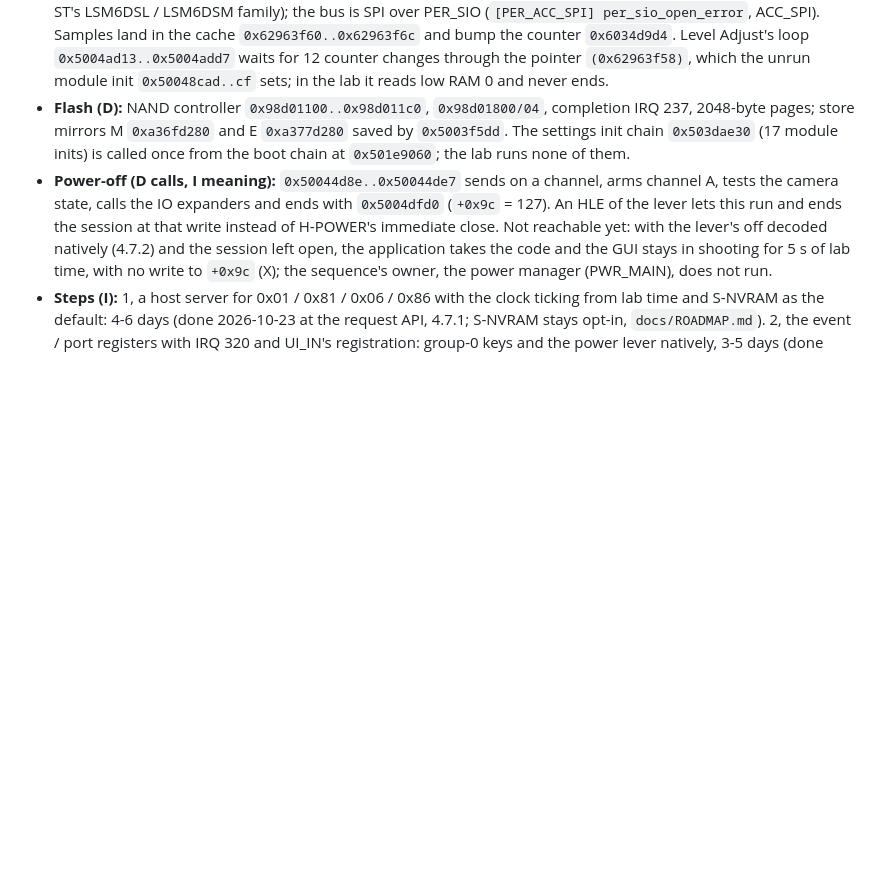
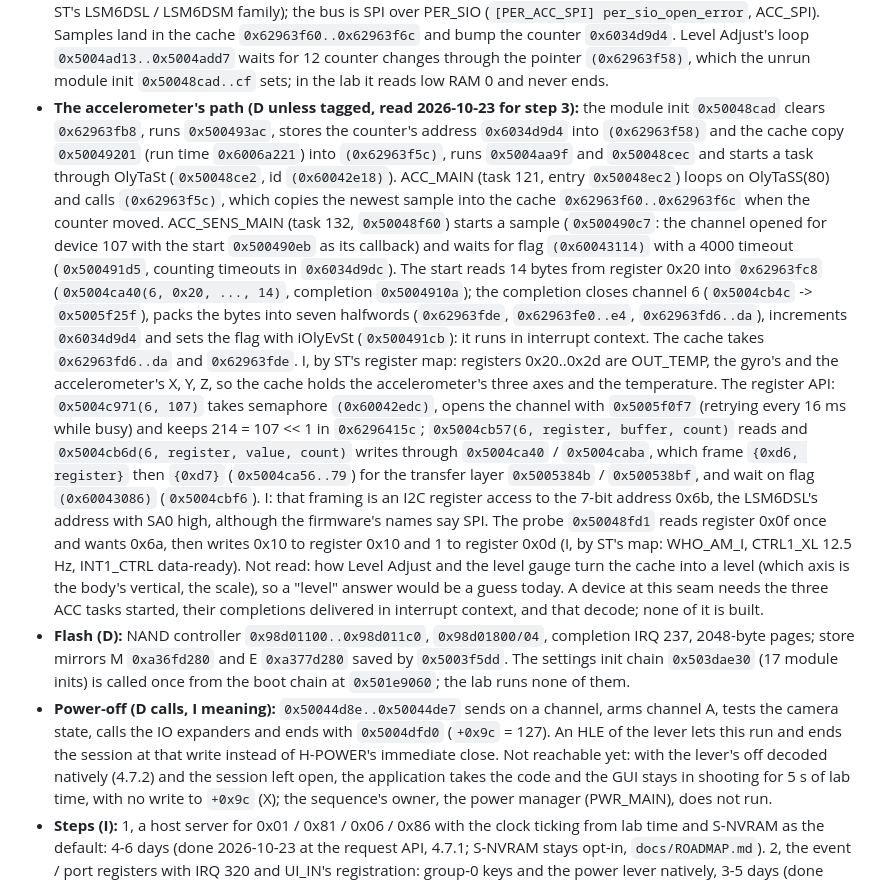
Before and after one commit to flatpanda/om-emu, a Markdown page: docs/hle-gaps.md, the part around the change. Drawn GitHub-style; blank space fills up the shorter version.

Commit message:
docs: read the accelerometer's path to Level Adjust's cache
Static decode for HLE step 2's next item (hle-gaps.md 4.7). The ACC
module init stores the sample counter's address that Level Adjust's
loop waits through and the cache copy ACC_MAIN calls every 80 ms;
ACC_SENS_MAIN reads 14 bytes from register 0x20 of device 107 on
channel 6 and waits for the completion, which packs them, bumps the
counter and sets the flag with iOlyEvSt, from interrupt context. The
register API frames {0xd6, register} {0xd7}: by inference an I2C
access to 7-bit address 0x6b (an LSM6DSL with SA0 high), though the
firmware's names say SPI; the probe wants WHO_AM_I 0x6a and then
writes CTRL1_XL and INT1_CTRL.

Nothing is built: a device at this seam needs the three ACC tasks
started, their completions delivered in interrupt context, and a
decode of how Level Adjust turns the cache into a level (which axis
is vertical, the scale), without which a "level" answer is a guess.
ROADMAP step 2 says so.

Co-Authored-By: Claude Opus 5.5 <noreply@anthropic.com>

```diff
--- a/docs/hle-gaps.md
+++ b/docs/hle-gaps.md
@@ -602,6 +602,29 @@ TAKE_MOV (flag 0x95) is woken from commands 30 / 31 is ?.
   the cache `0x62963f60..0x62963f6c` and bump the counter `0x6034d9d4`. Level Adjust's loop `0x5004ad13..0x5004add7`
   waits for 12 counter changes through the pointer `(0x62963f58)`, which the unrun module init `0x50048cad..cf` sets;
   in the lab it reads low RAM 0 and never ends.
+- **The accelerometer's path (D unless tagged, read 2026-10-23 for step 3):** the module init `0x50048cad` clears
+  `0x62963fb8`, runs `0x500493ac`, stores the counter's address `0x6034d9d4` into `(0x62963f58)` and the cache copy
+  `0x50049201` (run time `0x6006a221`) into `(0x62963f5c)`, runs `0x5004aa9f` and `0x50048cec` and starts a task through
+  OlyTaSt (`0x50048ce2`, id `(0x60042e18)`). ACC_MAIN (task 121, entry `0x50048ec2`) loops on OlyTaSS(80) and calls
+  `(0x62963f5c)`, which copies the newest sample into the cache `0x62963f60..0x62963f6c` when the counter moved.
+  ACC_SENS_MAIN (task 132, `0x50048f60`) starts a sample (`0x500490c7`: the channel opened for device 107 with the start
+  `0x500490eb` as its callback) and waits for flag `(0x60043114)` with a 4000 timeout (`0x500491d5`, counting timeouts
+  in `0x6034d9dc`). The start reads 14 bytes from register 0x20 into `0x62963fc8` (`0x5004ca40(6, 0x20, ..., 14)`,
+  completion `0x5004910a`); the completion closes channel 6 (`0x5004cb4c` -> `0x5005f25f`), packs the bytes into seven
+  halfwords (`0x62963fde`, `0x62963fe0..e4`, `0x62963fd6..da`), increments `0x6034d9d4` and sets the flag with iOlyEvSt
+  (`0x500491cb`): it runs in interrupt context. The cache takes `0x62963fd6..da` and `0x62963fde`. I, by ST's register
+  map: registers 0x20..0x2d are OUT_TEMP, the gyro's and the accelerometer's X, Y, Z, so the cache holds the
+  accelerometer's three axes and the temperature. The register API: `0x5004c971(6, 107)` takes semaphore
+  `(0x60042edc)`, opens the channel with `0x5005f0f7` (retrying every 16 ms while busy) and keeps 214 = 107 << 1 in
+  `0x6296415c`; `0x5004cb57(6, register, buffer, count)` reads and `0x5004cb6d(6, register, value, count)` writes
+  through `0x5004ca40` / `0x5004caba`, which frame `{0xd6, register}` then `{0xd7}` (`0x5004ca56..79`) for the transfer
+  layer `0x5005384b` / `0x500538bf`, and wait on flag `(0x60043086)` (`0x5004cbf6`). I: that framing is an I2C register
+  access to the 7-bit address 0x6b, the LSM6DSL's address with SA0 high, although the firmware's names say SPI. The
+  probe `0x50048fd1` reads register 0x0f once and wants 0x6a, then writes 0x10 to register 0x10 and 1 to register
+  0x0d (I, by ST's map: WHO_AM_I, CTRL1_XL 12.5 Hz, INT1_CTRL data-ready). Not read: how Level Adjust and the level
+  gauge turn the cache into a level (which axis is the body's vertical, the scale), so a "level" answer would be a
+  guess today. A device at this seam needs the three ACC tasks started, their completions delivered in interrupt
+  context, and that decode; none of it is built.
 - **Flash (D):** NAND controller `0x98d01100..0x98d011c0`, `0x98d01800/04`, completion IRQ 237, 2048-byte pages;
   store mirrors M `0xa36fd280` and E `0xa377d280` saved by `0x5003f5dd`. The settings init chain `0x503dae30` (17 module
   inits) is called once from the boot chain at `0x501e9060`; the lab runs none of them.
```
Also changed, not shown: docs/ROADMAP.md (+1 -1 lines).
